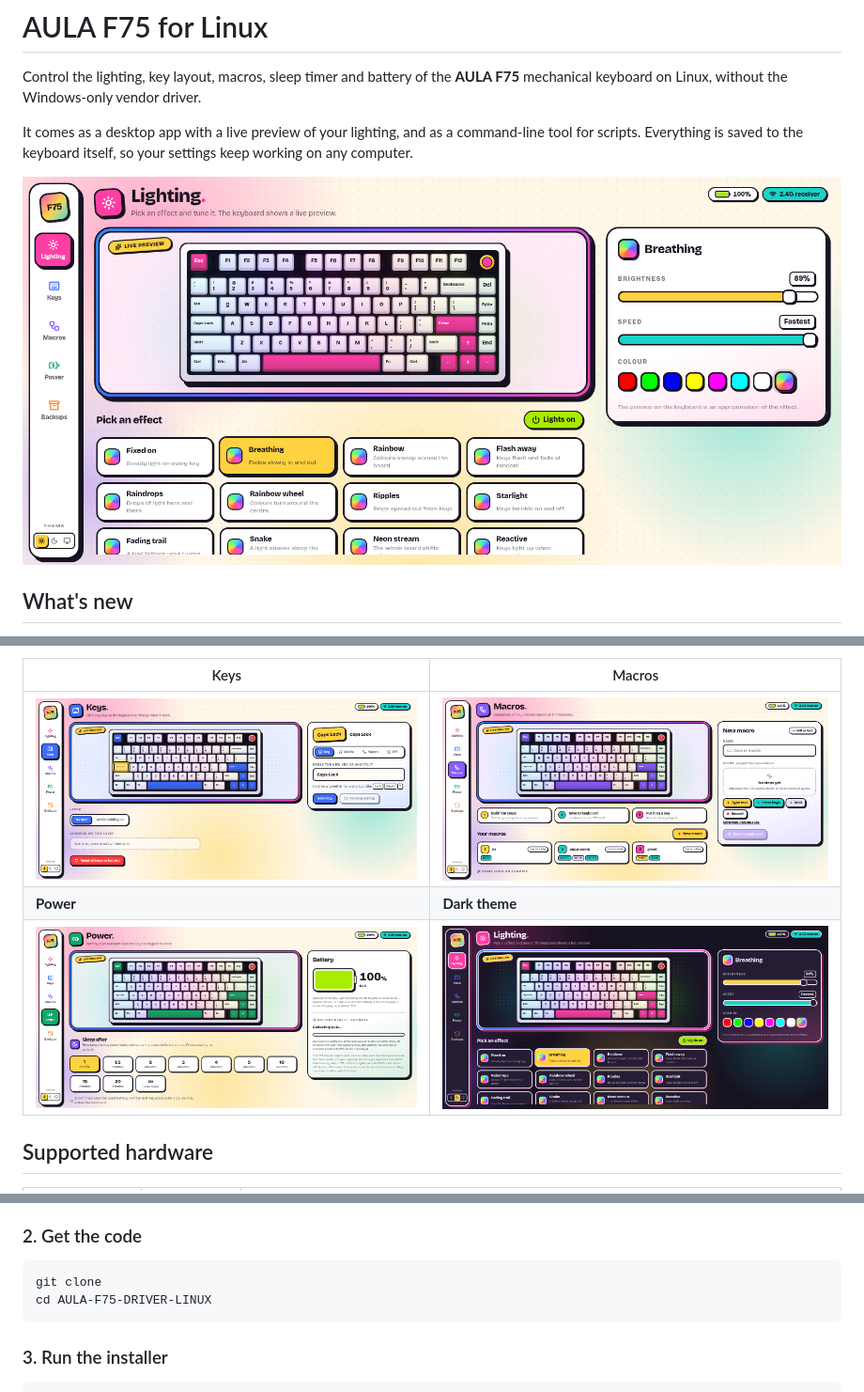
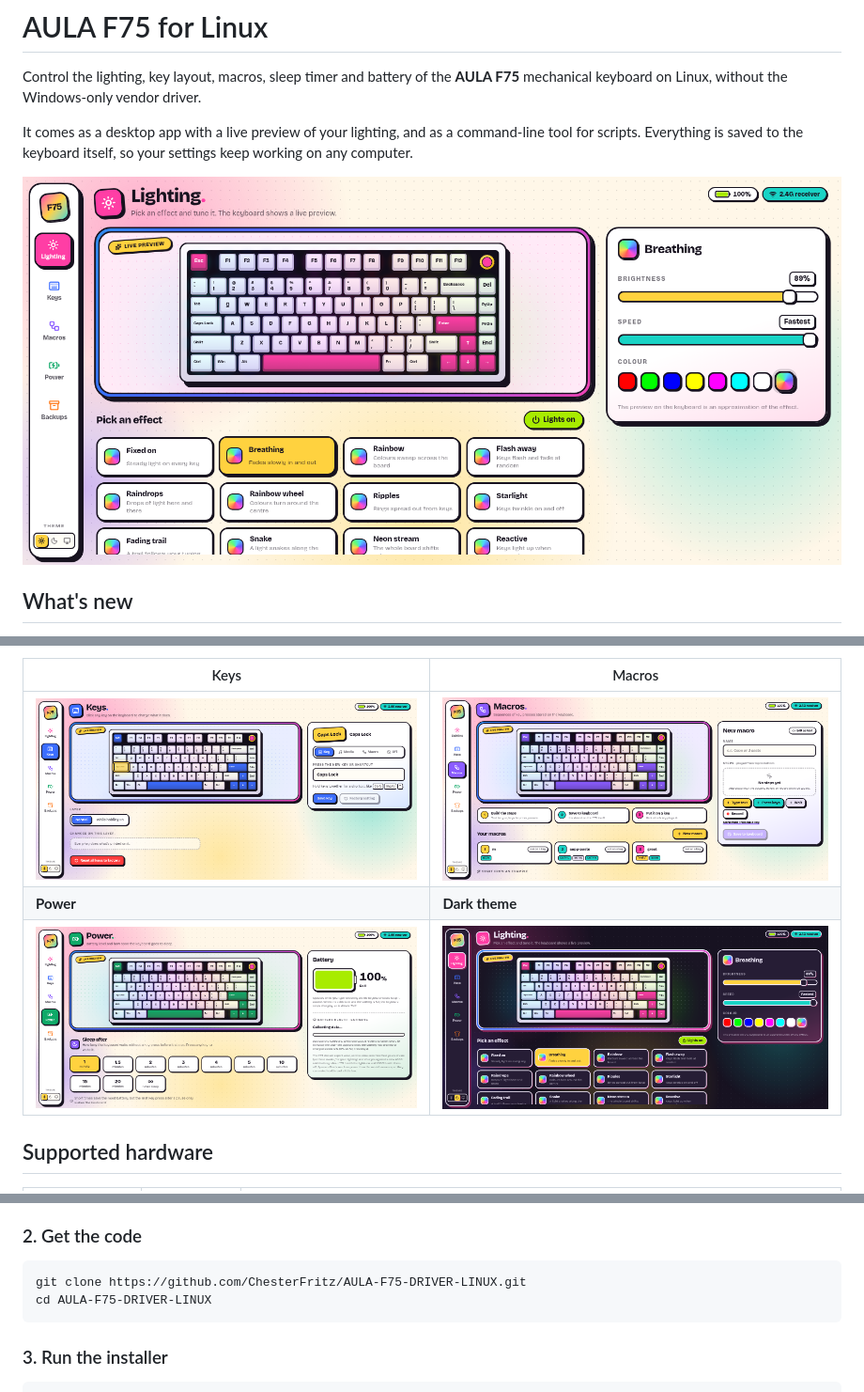
Before and after one commit to ChesterFritz/AULA-F75-DRIVER-LINUX, a Markdown page: README.md, 3 parts joined by grey strips. Shown at 94% size. Rendered like a GitHub page.

Commit message:
Move screenshots to docs/screenshots and set the clone URL
New paths make sure browsers and GitHub's image cache show the current
screenshots instead of the old ones. The clone command now points at
github.com/ChesterFritz/AULA-F75-DRIVER-LINUX.

Co-Authored-By: Claude Opus 5.5 <noreply@anthropic.com>

````diff
--- a/README.md
+++ b/README.md
@@ -4,7 +4,7 @@ Control the lighting, key layout, macros, sleep timer and battery of the **AULA
 
 It comes as a desktop app with a live preview of your lighting, and as a command-line tool for scripts. Everything is saved to the keyboard itself, so your settings keep working on any computer.
 
-![Lighting settings with a live preview of the keyboard](docs/lighting.png)
+![Lighting settings with a live preview of the keyboard](docs/screenshots/lighting.png)
 
 ## What's new
 
@@ -29,9 +29,9 @@ It comes as a desktop app with a live preview of your lighting, and as a command
 
 | Keys | Macros |
 | --- | --- |
-| ![Key remapping](docs/keys.png) | ![Macro editor](docs/macros.png) |
+| ![Key remapping](docs/screenshots/keys.png) | ![Macro editor](docs/screenshots/macros.png) |
 | **Power** | **Dark theme** |
-| ![Battery and sleep timer](docs/power.png) | ![Dark theme](docs/dark.png) |
+| ![Battery and sleep timer](docs/screenshots/power.png) | ![Dark theme](docs/screenshots/dark.png) |
 
 ## Supported hardware
 
@@ -82,7 +82,7 @@ If your distribution's Node.js is older than 20, install a newer one from [nodej
 ### 2. Get the code
 
 ```sh
-git clone
+git clone https://github.com/ChesterFritz/AULA-F75-DRIVER-LINUX.git
 cd AULA-F75-DRIVER-LINUX
 ```
 
````
Also changed, not shown: other parts of README.md (+1 -1 lines), docs/screenshots/dark.png (renamed from docs/dark.png), docs/screenshots/keys.png (renamed from docs/keys.png), docs/screenshots/lighting.png (renamed from docs/lighting.png), docs/screenshots/macros.png (renamed from docs/macros.png), docs/screenshots/power.png (renamed from docs/power.png).
